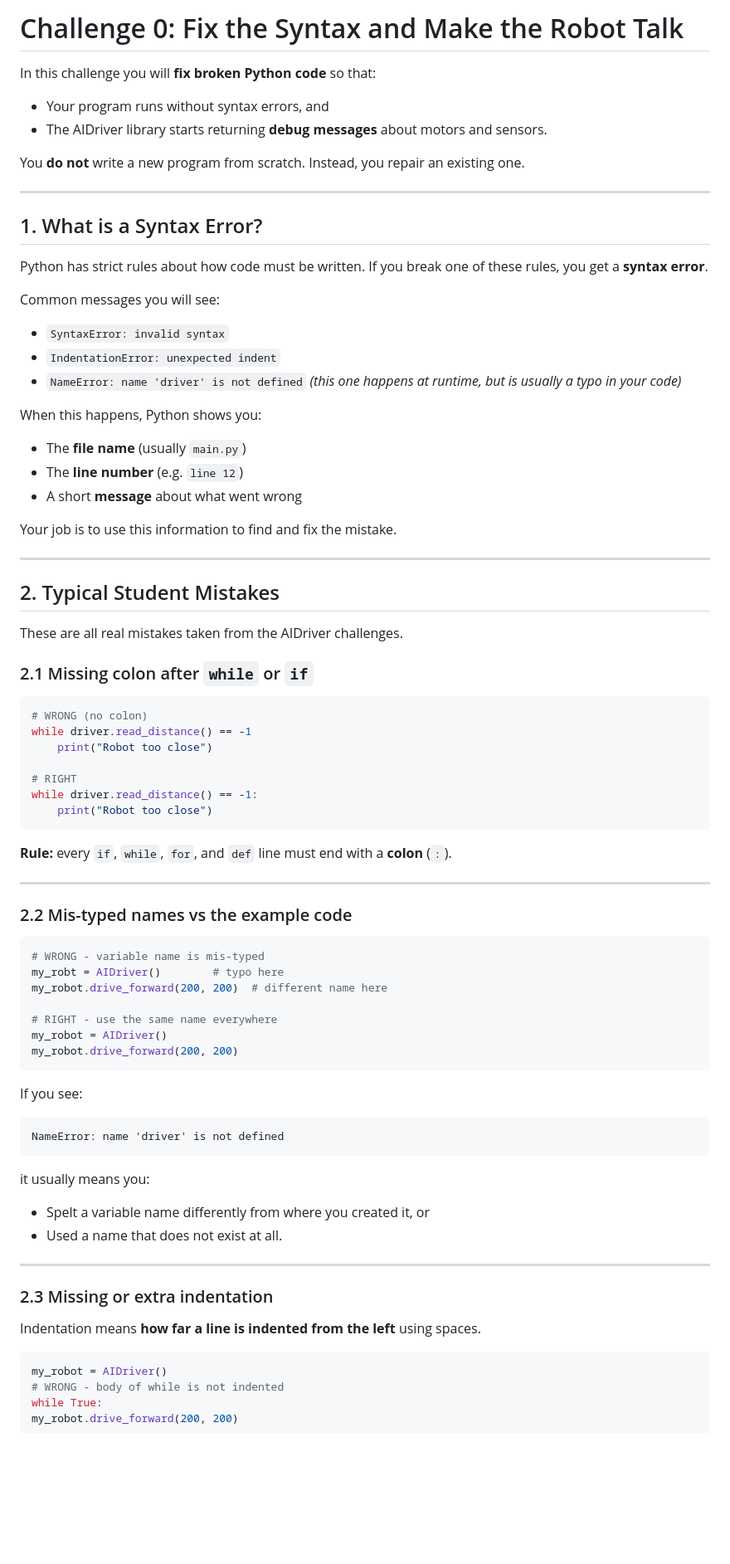
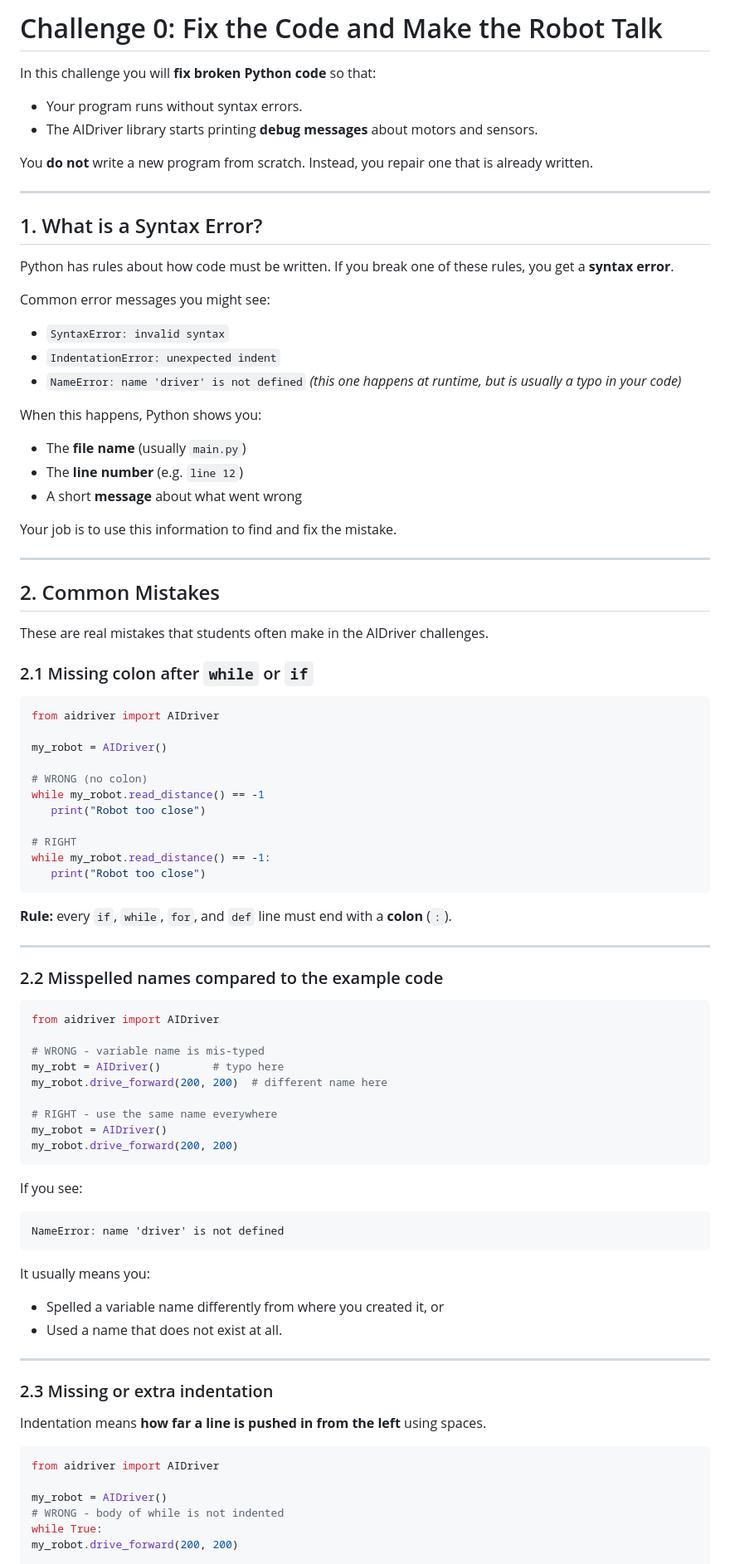
Before and after one commit to TempeHS/AIDriver_MicroPython_Challanges, a Markdown page: docs/Challenge_0.md, the part around the change printed below. Shown: that part at 83% size. Rendered like a GitHub page; blank space fills up the shorter version.

````diff
--- a/docs/Challenge_0.md
+++ b/docs/Challenge_0.md
@@ -1,19 +1,19 @@
-# Challenge 0: Fix the Syntax and Make the Robot Talk
+# Challenge 0: Fix the Code and Make the Robot Talk
 
 In this challenge you will **fix broken Python code** so that:
 
-- Your program runs without syntax errors, and
-- The AIDriver library starts returning **debug messages** about motors and sensors.
+- Your program runs without syntax errors.
+- The AIDriver library starts printing **debug messages** about motors and sensors.
 
-You **do not** write a new program from scratch. Instead, you repair an existing one.
+You **do not** write a new program from scratch. Instead, you repair one that is already written.
 
 ---
 
 ## 1. What is a Syntax Error?
 
-Python has strict rules about how code must be written. If you break one of these rules, you get a **syntax error**.
+Python has rules about how code must be written. If you break one of these rules, you get a **syntax error**.
 
-Common messages you will see:
+Common error messages you might see:
 
 - `SyntaxError: invalid syntax`
 - `IndentationError: unexpected indent`
@@ -29,29 +29,35 @@ Your job is to use this information to find and fix the mistake.
 
 ---
 
-## 2. Typical Student Mistakes
+## 2. Common Mistakes
 
-These are all real mistakes taken from the AIDriver challenges.
+These are real mistakes that students often make in the AIDriver challenges.
 
 ### 2.1 Missing colon after `while` or `if`
 
 ```python
+from aidriver import AIDriver
+
+my_robot = AIDriver()
+
 # WRONG (no colon)
-while driver.read_distance() == -1
-    print("Robot too close")
+while my_robot.read_distance() == -1
+   print("Robot too close")
 
 # RIGHT
-while driver.read_distance() == -1:
-    print("Robot too close")
+while my_robot.read_distance() == -1:
+   print("Robot too close")
 ```
 
 **Rule:** every `if`, `while`, `for`, and `def` line must end with a **colon** (`:`).
 
 ---
 
-### 2.2 Mis-typed names vs the example code
+### 2.2 Misspelled names compared to the example code
 
 ```python
+from aidriver import AIDriver
+
 # WRONG - variable name is mis-typed
 my_robt = AIDriver()        # typo here
 my_robot.drive_forward(200, 200)  # different name here
@@ -67,18 +73,20 @@ If you see:
 NameError: name 'driver' is not defined
 ```
 
-it usually means you:
+It usually means you:
 
-- Spelt a variable name differently from where you created it, or
+- Spelled a variable name differently from where you created it, or
 - Used a name that does not exist at all.
 
 ---
 
 ### 2.3 Missing or extra indentation
 
-Indentation means **how far a line is indented from the left** using spaces.
+Indentation means **how far a line is pushed in from the left** using spaces.
 
 ```python
+from aidriver import AIDriver
+
 my_robot = AIDriver()
 # WRONG - body of while is not indented
 while True:
````
Also changed, not shown: other parts of docs/Challenge_0.md (+33 -19 lines).
